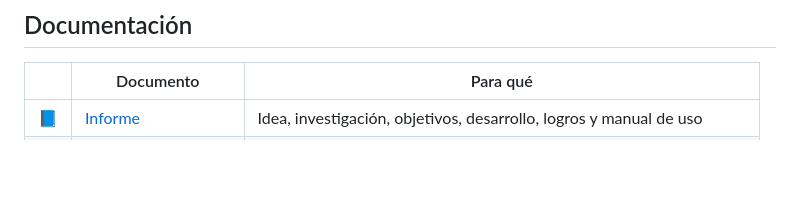
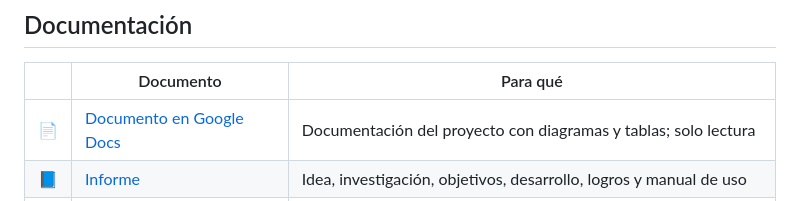
Before and after one commit to caleb-bvm/BTC.EDU, a Markdown page: README.md, the part around one of its changes. Drawn GitHub-style; blank space fills up the shorter version.

Commit message:
docs: enlazar el Google Doc del proyecto en el README general

```diff
--- a/README.md
+++ b/README.md
@@ -78,6 +79,7 @@ El script descarga `uv`, Python 3.12, las dependencias y LNbits dentro de `src/.
 
 | | Documento | Para qué |
 |---|---|---|
+| 📄 | [Documento en Google Docs](https://docs.google.com/document/d/1b4Qj0IjLMwP3caenyG-pR5oVR80bLpuVj9lokPliby4/edit?usp=sharing) | Documentación del proyecto con diagramas y tablas; solo lectura |
 | 📘 | [Informe](strategy/01-informe.md) | Idea, investigación, objetivos, desarrollo, logros y manual de uso |
 | 🗂️ | [Índice de strategy](strategy/README.md) | Requisitos, investigación, producto, arquitectura, catálogo y validación |
 | 🛠️ | [Guía técnica](src/README.md) | Instalación, arquitectura, lógica de compra y comprobaciones |
```
Also changed, not shown: other parts of README.md (+1 -0 lines).
